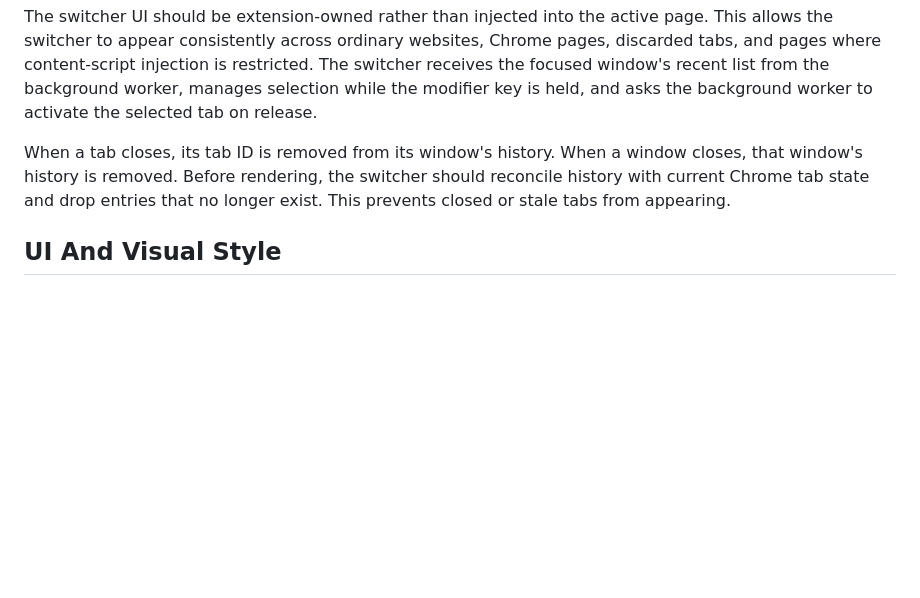
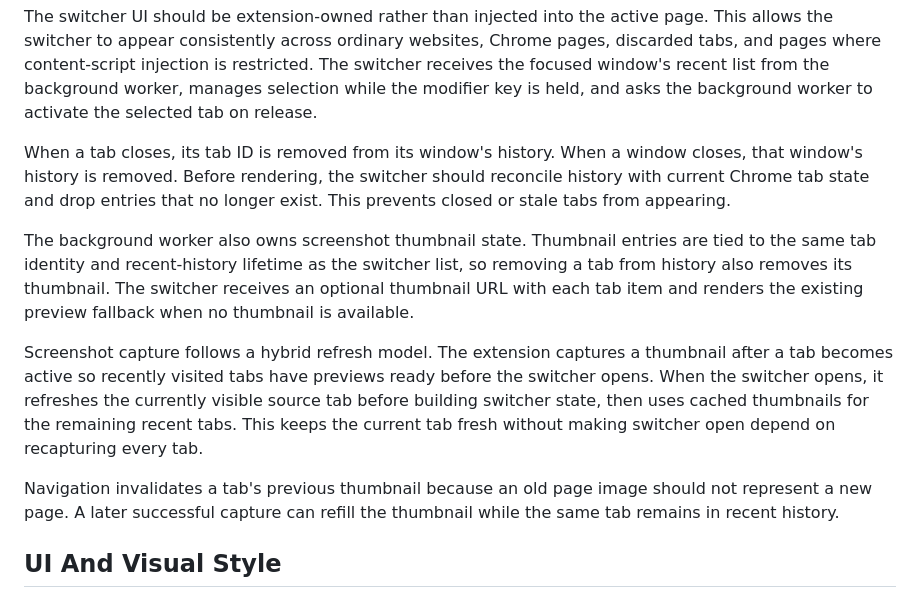
Before and after one commit to imekachi/kool-kits, a Markdown page: docs/specs/recent-tab-switcher.md, the part around one of its changes. Drawn GitHub-style; blank space fills up the shorter version.

```diff
--- a/docs/specs/recent-tab-switcher.md
+++ b/docs/specs/recent-tab-switcher.md
@@ -28,6 +28,12 @@ The switcher UI should be extension-owned rather than injected into the active p
 
 When a tab closes, its tab ID is removed from its window's history. When a window closes, that window's history is removed. Before rendering, the switcher should reconcile history with current Chrome tab state and drop entries that no longer exist. This prevents closed or stale tabs from appearing.
 
+The background worker also owns screenshot thumbnail state. Thumbnail entries are tied to the same tab identity and recent-history lifetime as the switcher list, so removing a tab from history also removes its thumbnail. The switcher receives an optional thumbnail URL with each tab item and renders the existing preview fallback when no thumbnail is available.
+
+Screenshot capture follows a hybrid refresh model. The extension captures a thumbnail after a tab becomes active so recently visited tabs have previews ready before the switcher opens. When the switcher opens, it refreshes the currently visible source tab before building switcher state, then uses cached thumbnails for the remaining recent tabs. This keeps the current tab fresh without making switcher open depend on recapturing every tab.
+
+Navigation invalidates a tab's previous thumbnail because an old page image should not represent a new page. A later successful capture can refill the thumbnail while the same tab remains in recent history.
+
 ## UI And Visual Style
 
 The switcher should feel like a lightweight browser overlay: centered, dark, rounded, and horizontal. It should show up to six tab cards. Each card contains a stable preview area plus favicon and truncated title. The selected card must be visually obvious.
```
Also changed, not shown: other parts of docs/specs/recent-tab-switcher.md (+10 -3 lines).
